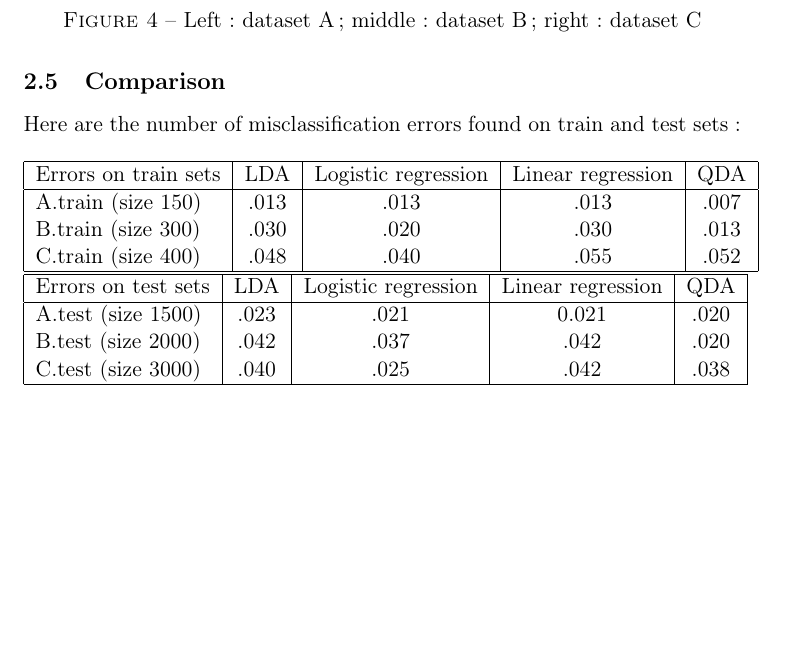
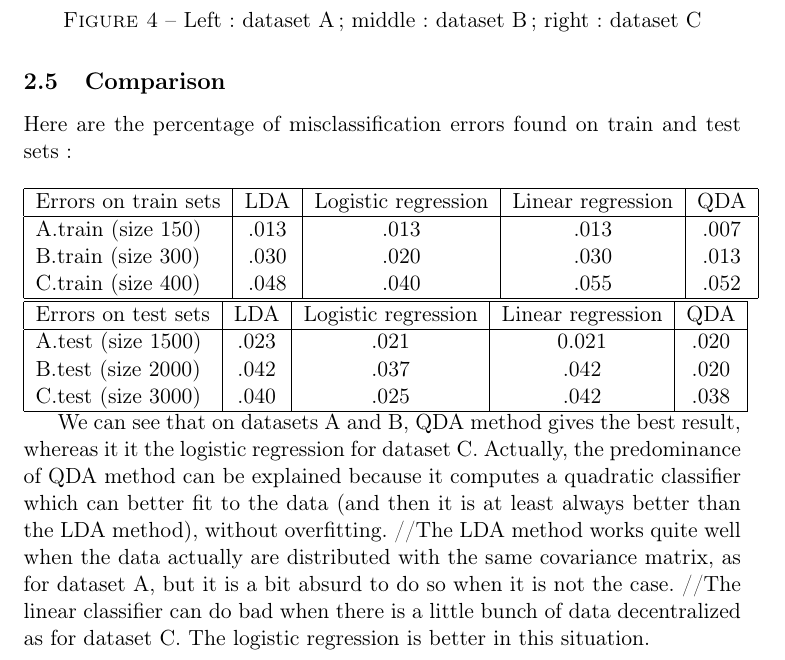
Before and after one commit to Nick-Ol/Probabilistic-Graphical-Models, a LaTeX document (TP1/Report.tex): part of page 7 of 7, cut so that both start at the same text, the shorter picture padded with empty space. Compiled offline with pdfLaTeX.

Commit message:
Add comments

```diff
--- a/TP1/Report.tex
+++ b/TP1/Report.tex
@@ -165,7 +165,7 @@ matrix $W =
 
 \subsection{Comparison}
 %
-\hspace*{-6mm}Here are the number of misclassification errors found on train and test sets :
+\hspace*{-6mm}Here are the percentage of misclassification errors found on train and test sets :
 \\[5mm]
 \begin{tabular}{|l|c|c|c|c|}
   \hline
@@ -187,4 +187,8 @@ matrix $W =
   \hline
 \end{tabular}
 
+We can see that on datasets A and B, QDA method gives the best result, whereas it it the logistic regression for dataset C. Actually, the predominance of QDA method can be explained because it computes a quadratic classifier which can better fit to the data (and then it is at least always better than the LDA method), without overfitting.
+//The LDA method works quite well when the data actually are distributed with the same covariance matrix, as for dataset A, but it is a bit absurd to do so when it is not the case.
+//The linear classifier can do bad when there is a little bunch of data decentralized as for dataset C. The logistic regression is better in this situation.
+
 \end{document}
```
